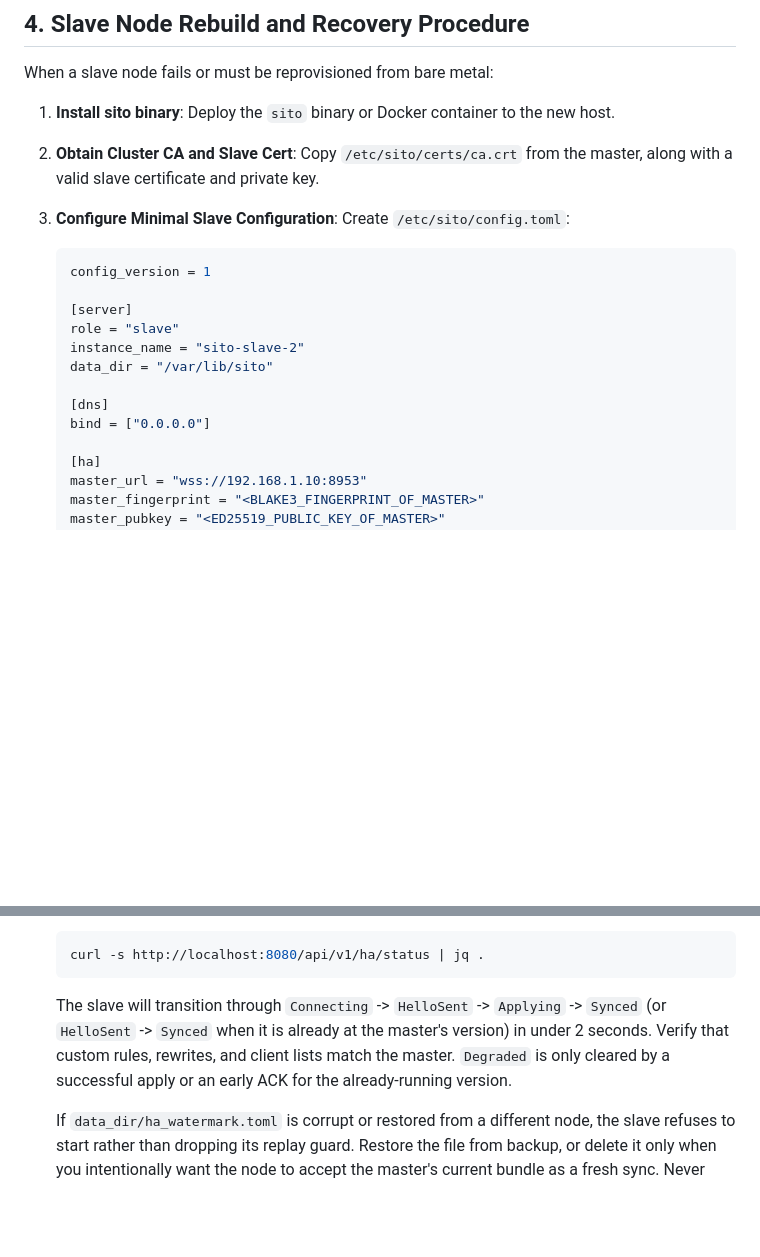
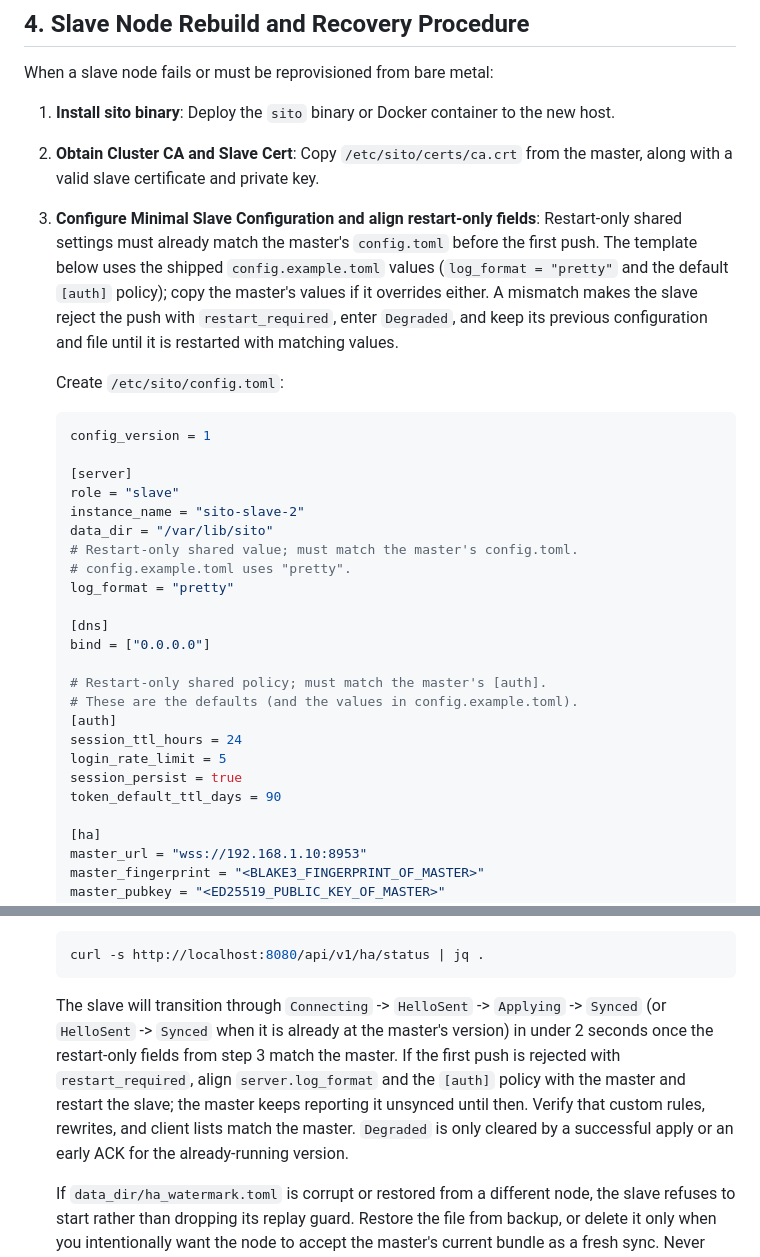
Before and after one commit to kubaeror/sito-dns, a Markdown page: docs/runbook-ha.md, 2 parts joined by grey strips. Drawn GitHub-style; blank space fills up the shorter version.

Commit message:
docs(ha): align minimal slave template with restart-only fields
Signed-off-by: kubaeror <kuba.konat@kubaeror.pl>

````diff
--- a/docs/runbook-ha.md
+++ b/docs/runbook-ha.md
@@ -297,7 +297,15 @@ When a slave node fails or must be reprovisioned from bare metal:
    Deploy the `sito` binary or Docker container to the new host.
 2. **Obtain Cluster CA and Slave Cert**:
    Copy `/etc/sito/certs/ca.crt` from the master, along with a valid slave certificate and private key.
-3. **Configure Minimal Slave Configuration**:
+3. **Configure Minimal Slave Configuration and align restart-only fields**:
+   Restart-only shared settings must already match the master's
+   `config.toml` before the first push. The template below uses the shipped
+   `config.example.toml` values (`log_format = "pretty"` and the default
+   `[auth]` policy); copy the master's values if it overrides either. A
+   mismatch makes the slave reject the push with `restart_required`, enter
+   `Degraded`, and keep its previous configuration and file until it is
+   restarted with matching values.
+
    Create `/etc/sito/config.toml`:
    ```toml
    config_version = 1
@@ -306,9 +314,20 @@ When a slave node fails or must be reprovisioned from bare metal:
    role = "slave"
    instance_name = "sito-slave-2"
    data_dir = "/var/lib/sito"
+   # Restart-only shared value; must match the master's config.toml.
+   # config.example.toml uses "pretty".
+   log_format = "pretty"
 
    [dns]
    bind = ["0.0.0.0"]
+
+   # Restart-only shared policy; must match the master's [auth].
+   # These are the defaults (and the values in config.example.toml).
+   [auth]
+   session_ttl_hours = 24
+   login_rate_limit = 5
+   session_persist = true
+   token_default_ttl_days = 90
 
    [ha]
    master_url = "wss://192.168.1.10:8953"
@@ -331,7 +350,7 @@ When a slave node fails or must be reprovisioned from bare metal:
    ```bash
    curl -s http://localhost:8080/api/v1/ha/status | jq .
    ```
-   The slave will transition through `Connecting` -> `HelloSent` -> `Applying` -> `Synced` (or `HelloSent` -> `Synced` when it is already at the master's version) in under 2 seconds. Verify that custom rules, rewrites, and client lists match the master. `Degraded` is only cleared by a successful apply or an early ACK for the already-running version.
+   The slave will transition through `Connecting` -> `HelloSent` -> `Applying` -> `Synced` (or `HelloSent` -> `Synced` when it is already at the master's version) in under 2 seconds once the restart-only fields from step 3 match the master. If the first push is rejected with `restart_required`, align `server.log_format` and the `[auth]` policy with the master and restart the slave; the master keeps reporting it unsynced until then. Verify that custom rules, rewrites, and client lists match the master. `Degraded` is only cleared by a successful apply or an early ACK for the already-running version.
 
    If `data_dir/ha_watermark.toml` is corrupt or restored from a different
    node, the slave refuses to start rather than dropping its replay guard.
````
